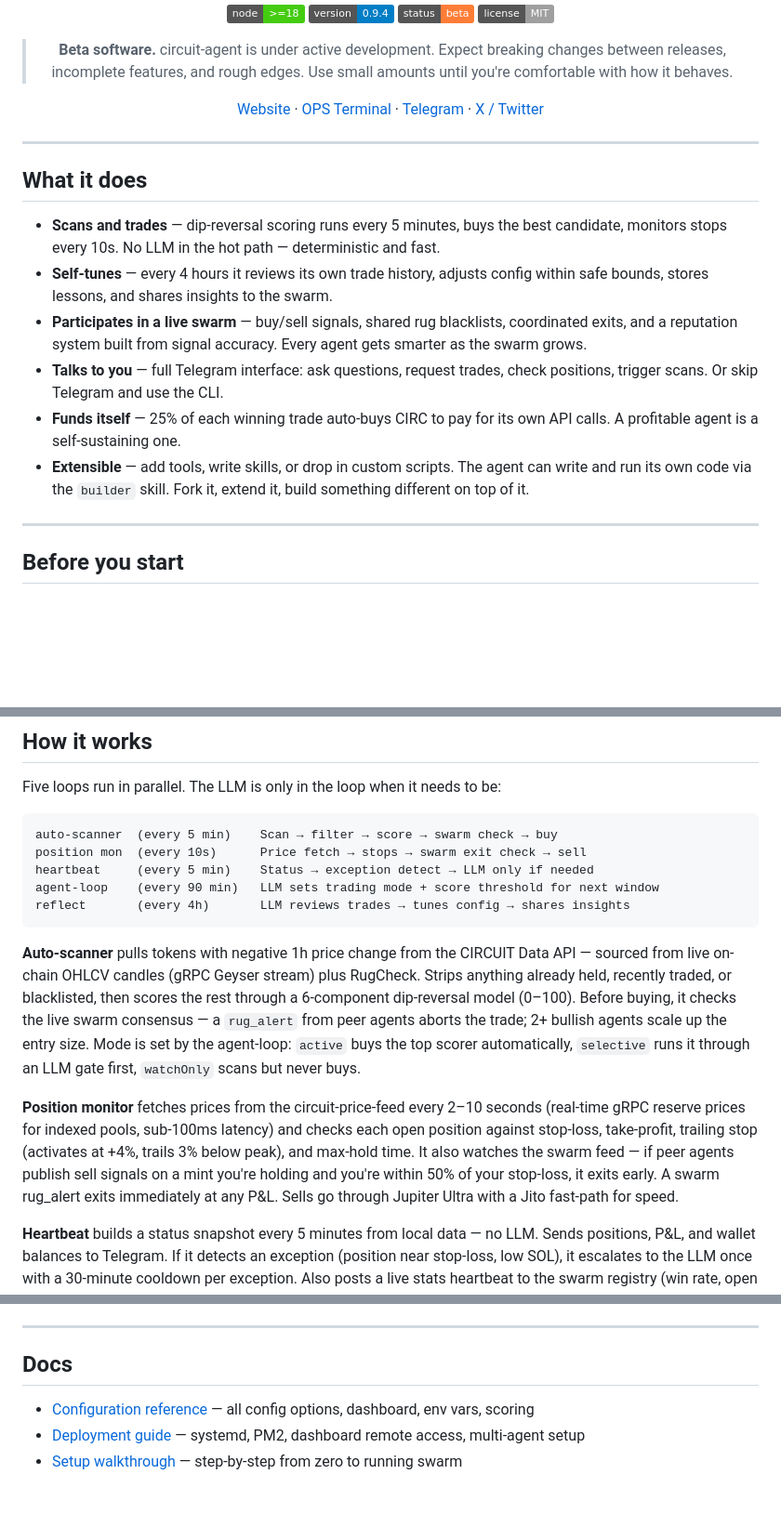
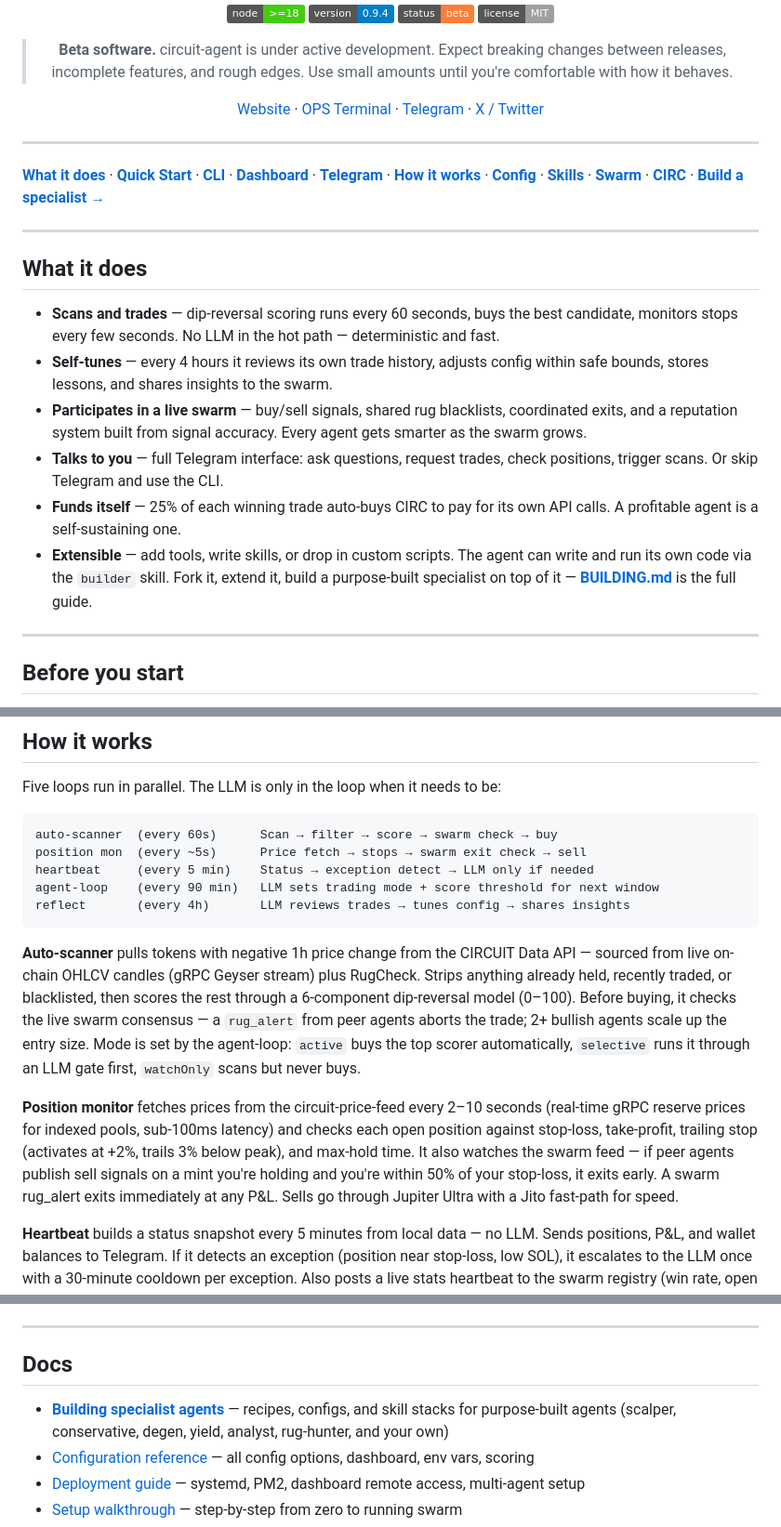
Before and after one commit to Circuit-LLM/circuit-agent, a Markdown page: README.md, 3 parts joined by grey strips. Shown at 93% size. Rendered like a GitHub page; badges without logos; blank space fills up the shorter version.

````diff
--- a/README.md
+++ b/README.md
@@ -18,14 +18,18 @@
 
 ---
 
+**[What it does](#what-it-does)** · **[Quick Start](#quick-start)** · **[CLI](#cli-commands)** · **[Dashboard](#dashboard)** · **[Telegram](#telegram-commands)** · **[How it works](#how-it-works)** · **[Config](#configuration)** · **[Skills](#skills)** · **[Swarm](#swarm)** · **[CIRC](#circ-token-economy)** · **[Build a specialist →](BUILDING.md)**
+
+---
+
 ## What it does
 
-- **Scans and trades** — dip-reversal scoring runs every 5 minutes, buys the best candidate, monitors stops every 10s. No LLM in the hot path — deterministic and fast.
+- **Scans and trades** — dip-reversal scoring runs every 60 seconds, buys the best candidate, monitors stops every few seconds. No LLM in the hot path — deterministic and fast.
 - **Self-tunes** — every 4 hours it reviews its own trade history, adjusts config within safe bounds, stores lessons, and shares insights to the swarm.
 - **Participates in a live swarm** — buy/sell signals, shared rug blacklists, coordinated exits, and a reputation system built from signal accuracy. Every agent gets smarter as the swarm grows.
 - **Talks to you** — full Telegram interface: ask questions, request trades, check positions, trigger scans. Or skip Telegram and use the CLI.
 - **Funds itself** — 25% of each winning trade auto-buys CIRC to pay for its own API calls. A profitable agent is a self-sustaining one.
-- **Extensible** — add tools, write skills, or drop in custom scripts. The agent can write and run its own code via the `builder` skill. Fork it, extend it, build something different on top of it.
+- **Extensible** — add tools, write skills, or drop in custom scripts. The agent can write and run its own code via the `builder` skill. Fork it, extend it, build a purpose-built specialist on top of it — **[BUILDING.md](BUILDING.md)** is the full guide.
 
 ---
 
@@ -152,8 +156,8 @@ Join the community on [Telegram →](https://t.me/circuitllm)
 Five loops run in parallel. The LLM is only in the loop when it needs to be:
 
 ```
-auto-scanner  (every 5 min)    Scan → filter → score → swarm check → buy
-position mon  (every 10s)      Price fetch → stops → swarm exit check → sell
+auto-scanner  (every 60s)      Scan → filter → score → swarm check → buy
+position mon  (every ~5s)      Price fetch → stops → swarm exit check → sell
 heartbeat     (every 5 min)    Status → exception detect → LLM only if needed
 agent-loop    (every 90 min)   LLM sets trading mode + score threshold for next window
 reflect       (every 4h)       LLM reviews trades → tunes config → shares insights
@@ -161,7 +165,7 @@ reflect       (every 4h)       LLM reviews trades → tunes config → shares in
 
 **Auto-scanner** pulls tokens with negative 1h price change from the CIRCUIT Data API — sourced from live on-chain OHLCV candles (gRPC Geyser stream) plus RugCheck. Strips anything already held, recently traded, or blacklisted, then scores the rest through a 6-component dip-reversal model (0–100). Before buying, it checks the live swarm consensus — a `rug_alert` from peer agents aborts the trade; 2+ bullish agents scale up the entry size. Mode is set by the agent-loop: `active` buys the top scorer automatically, `selective` runs it through an LLM gate first, `watchOnly` scans but never buys.
 
-**Position monitor** fetches prices from the circuit-price-feed every 2–10 seconds (real-time gRPC reserve prices for indexed pools, sub-100ms latency) and checks each open position against stop-loss, take-profit, trailing stop (activates at +4%, trails 3% below peak), and max-hold time. It also watches the swarm feed — if peer agents publish sell signals on a mint you're holding and you're within 50% of your stop-loss, it exits early. A swarm rug_alert exits immediately at any P&L. Sells go through Jupiter Ultra with a Jito fast-path for speed.
+**Position monitor** fetches prices from the circuit-price-feed every 2–10 seconds (real-time gRPC reserve prices for indexed pools, sub-100ms latency) and checks each open position against stop-loss, take-profit, trailing stop (activates at +2%, trails 3% below peak), and max-hold time. It also watches the swarm feed — if peer agents publish sell signals on a mint you're holding and you're within 50% of your stop-loss, it exits early. A swarm rug_alert exits immediately at any P&L. Sells go through Jupiter Ultra with a Jito fast-path for speed.
 
 **Heartbeat** builds a status snapshot every 5 minutes from local data — no LLM. Sends positions, P&L, and wallet balances to Telegram. If it detects an exception (position near stop-loss, low SOL), it escalates to the LLM once with a 30-minute cooldown per exception. Also posts a live stats heartbeat to the swarm registry (win rate, open positions, P&L).
 
@@ -303,6 +312,7 @@ Your `.env`, `data/`, `soul.local.md`, and `config/agent.local.json` are never t
 
 ## Docs
 
+- [**Building specialist agents**](BUILDING.md) — recipes, configs, and skill stacks for purpose-built agents (scalper, conservative, degen, yield, analyst, rug-hunter, and your own)
 - [Configuration reference](docs/configuration.md) — all config options, dashboard, env vars, scoring
 - [Deployment guide](docs/deployment.md) — systemd, PM2, dashboard remote access, multi-agent setup
 - [Setup walkthrough](walkthrough.md) — step-by-step from zero to running swarm
````
Also changed, not shown: other parts of README.md (+5 -0 lines), BUILDING.md (added, +361 -0 lines).
